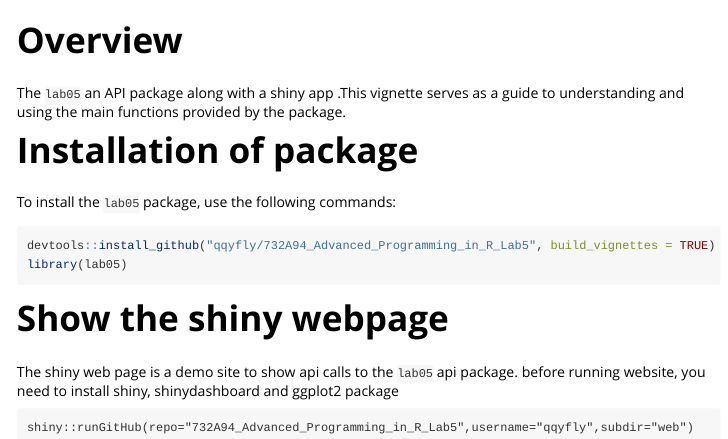
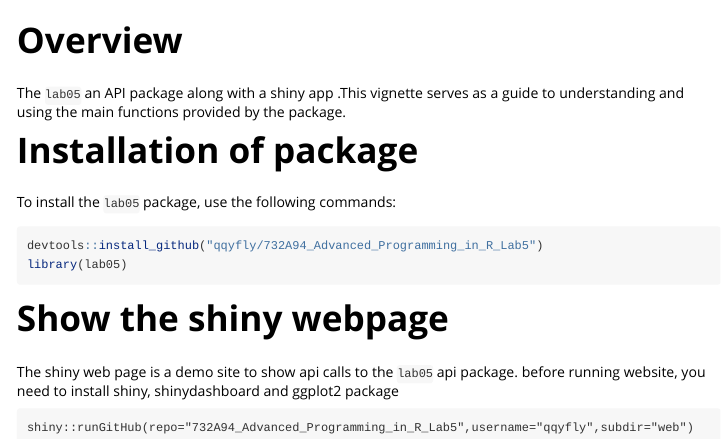
Before and after one commit to qqyfly/732A94_Advanced_Programming_in_R_Lab5, an R Markdown document (vignettes/lab05.Rmd): the page in a window 1100 px wide, from 60 px down. Rendered offline with R 4.5, knitr and Pandoc, with nearby package versions.

Commit message:
Update lab05.Rmd

````diff
--- a/vignettes/lab05.Rmd
+++ b/vignettes/lab05.Rmd
@@ -16,7 +16,7 @@ The `lab05` an API package along with a shiny app .This vignette serves as a gui
 To install the `lab05` package, use the following commands:
 
 ```{r install-linreg-package, eval=FALSE}
-devtools::install_github("qqyfly/732A94_Advanced_Programming_in_R_Lab5", build_vignettes = TRUE)
+devtools::install_github("qqyfly/732A94_Advanced_Programming_in_R_Lab5")
 library(lab05)
 ```
 
````
